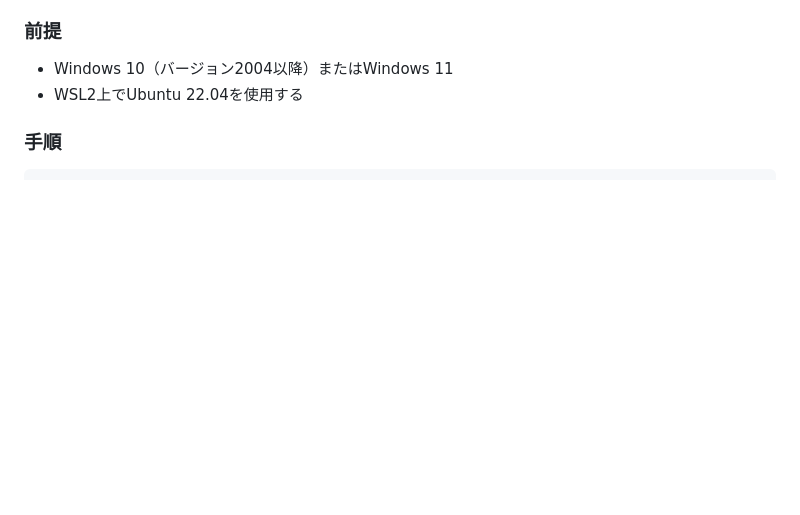
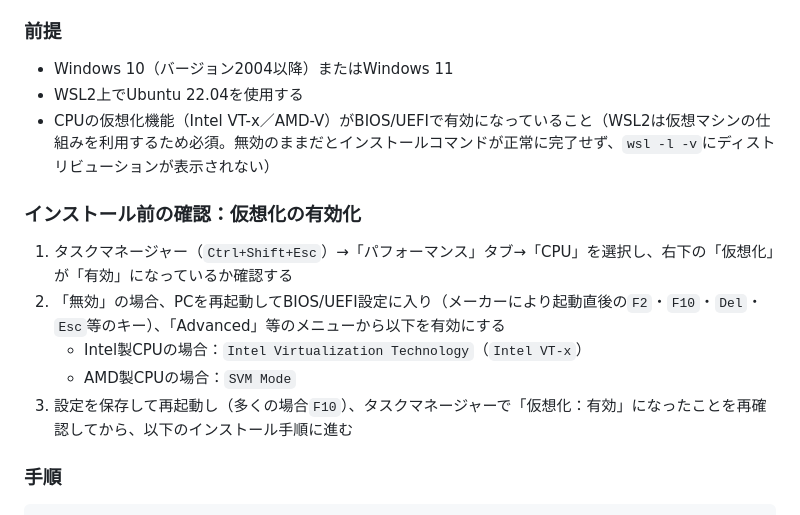
Before and after one commit to pluslub/helpstation, a Markdown page: docs/環境構築手順書.md, the part around the change. Rendered like a GitHub page; blank space fills up the shorter version.

Commit message:
環境構築手順書に仮想化有効化をインストール前提として追加
WSL2はCPUの仮想化機能（Intel VT-x／AMD-V）がBIOS/UEFIで有効に
なっていることが前提となるため、「前提」に明記したうえで、
タスクマネージャーでの確認方法とBIOS/UEFIでの有効化手順を
インストール前の確認事項として追加する。

Co-Authored-By: Claude Sonnet 5 <noreply@anthropic.com>

```diff
--- a/docs/環境構築手順書.md
+++ b/docs/環境構築手順書.md
@@ -120,6 +120,15 @@ WSL2（Windows Subsystem for Linux 2）上にUbuntu 22.04を導入する。PC1
 
 - Windows 10（バージョン2004以降）またはWindows 11
 - WSL2上でUbuntu 22.04を使用する
+- CPUの仮想化機能（Intel VT-x／AMD-V）がBIOS/UEFIで有効になっていること（WSL2は仮想マシンの仕組みを利用するため必須。無効のままだとインストールコマンドが正常に完了せず、`wsl -l -v`にディストリビューションが表示されない）
+
+### インストール前の確認：仮想化の有効化
+
+1. タスクマネージャー（`Ctrl+Shift+Esc`）→「パフォーマンス」タブ→「CPU」を選択し、右下の「仮想化」が「有効」になっているか確認する
+2. 「無効」の場合、PCを再起動してBIOS/UEFI設定に入り（メーカーにより起動直後の`F2`・`F10`・`Del`・`Esc`等のキー）、「Advanced」等のメニューから以下を有効にする
+   - Intel製CPUの場合：`Intel Virtualization Technology`（`Intel VT-x`）
+   - AMD製CPUの場合：`SVM Mode`
+3. 設定を保存して再起動し（多くの場合`F10`）、タスクマネージャーで「仮想化：有効」になったことを再確認してから、以下のインストール手順に進む
 
 ### 手順
 
```
